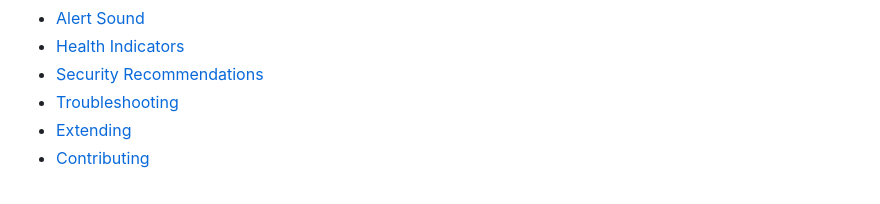
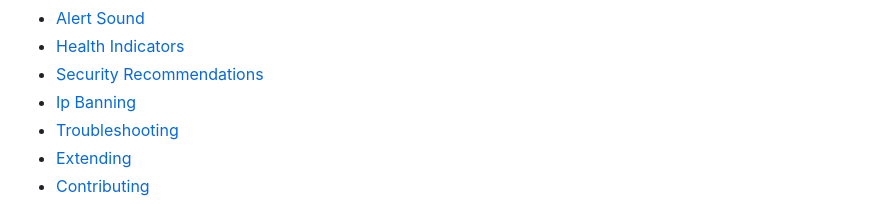
Before and after one commit to Kimsec/Stream-Control, a Markdown page: readme.md, the part around the change printed below. Rendered like a GitHub page.

```diff
--- a/readme.md
+++ b/readme.md
@@ -38,6 +38,7 @@ A unified streaming control panel that centralizes Twitch management, OBS scene
 - [Alert Sound](#alert-sound)
 - [Health Indicators](#health-indicators)
 - [Security Recommendations](#security-recommendations)
+- [Ip Banning](#ip-banning)
 - [Troubleshooting](#troubleshooting)
 - [Extending](#extending)
 - [Contributing](#contributing)
```
Also changed, not shown: other parts of readme.md (+1 -1 lines).
